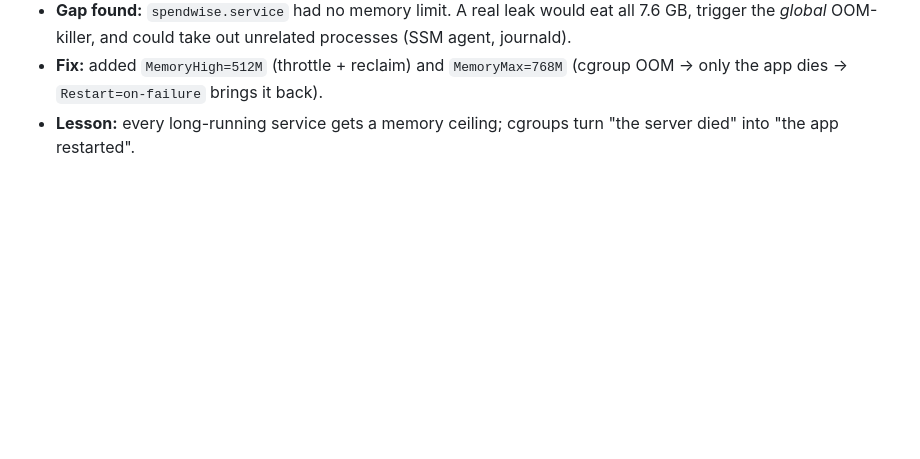
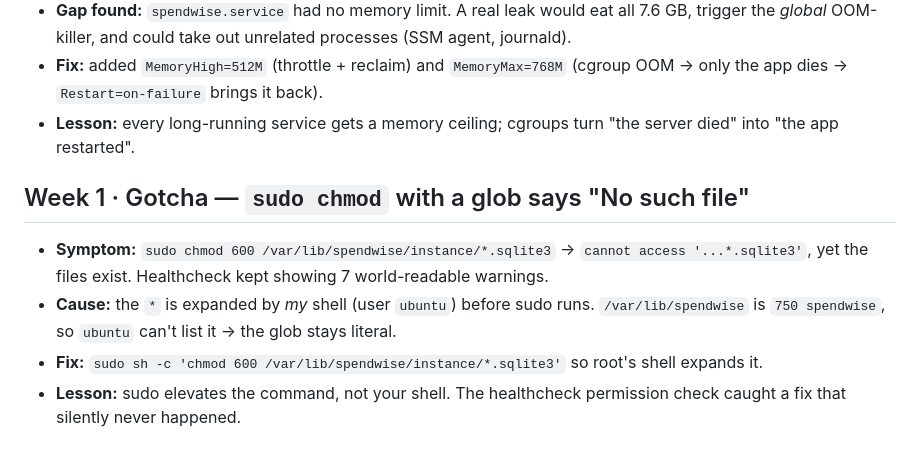
Before and after one commit to mhashimzaffarvirk1995-prog/SpendWise, a Markdown page: docs/troubleshooting.md, the part around the change. Drawn GitHub-style; blank space fills up the shorter version.

Commit message:
docs: sudo glob expansion gotcha

```diff
--- a/docs/troubleshooting.md
+++ b/docs/troubleshooting.md
@@ -43,3 +43,9 @@
 - **Gap found:** `spendwise.service` had no memory limit. A real leak would eat all 7.6 GB, trigger the *global* OOM-killer, and could take out unrelated processes (SSM agent, journald).
 - **Fix:** added `MemoryHigh=512M` (throttle + reclaim) and `MemoryMax=768M` (cgroup OOM → only the app dies → `Restart=on-failure` brings it back).
 - **Lesson:** every long-running service gets a memory ceiling; cgroups turn "the server died" into "the app restarted".
+
+## Week 1 · Gotcha — `sudo chmod` with a glob says "No such file"
+- **Symptom:** `sudo chmod 600 /var/lib/spendwise/instance/*.sqlite3` → `cannot access '...*.sqlite3'`, yet the files exist. Healthcheck kept showing 7 world-readable warnings.
+- **Cause:** the `*` is expanded by *my* shell (user `ubuntu`) before sudo runs. `/var/lib/spendwise` is `750 spendwise`, so `ubuntu` can't list it → the glob stays literal.
+- **Fix:** `sudo sh -c 'chmod 600 /var/lib/spendwise/instance/*.sqlite3'` so root's shell expands it.
+- **Lesson:** sudo elevates the command, not your shell. The healthcheck permission check caught a fix that silently never happened.
```
